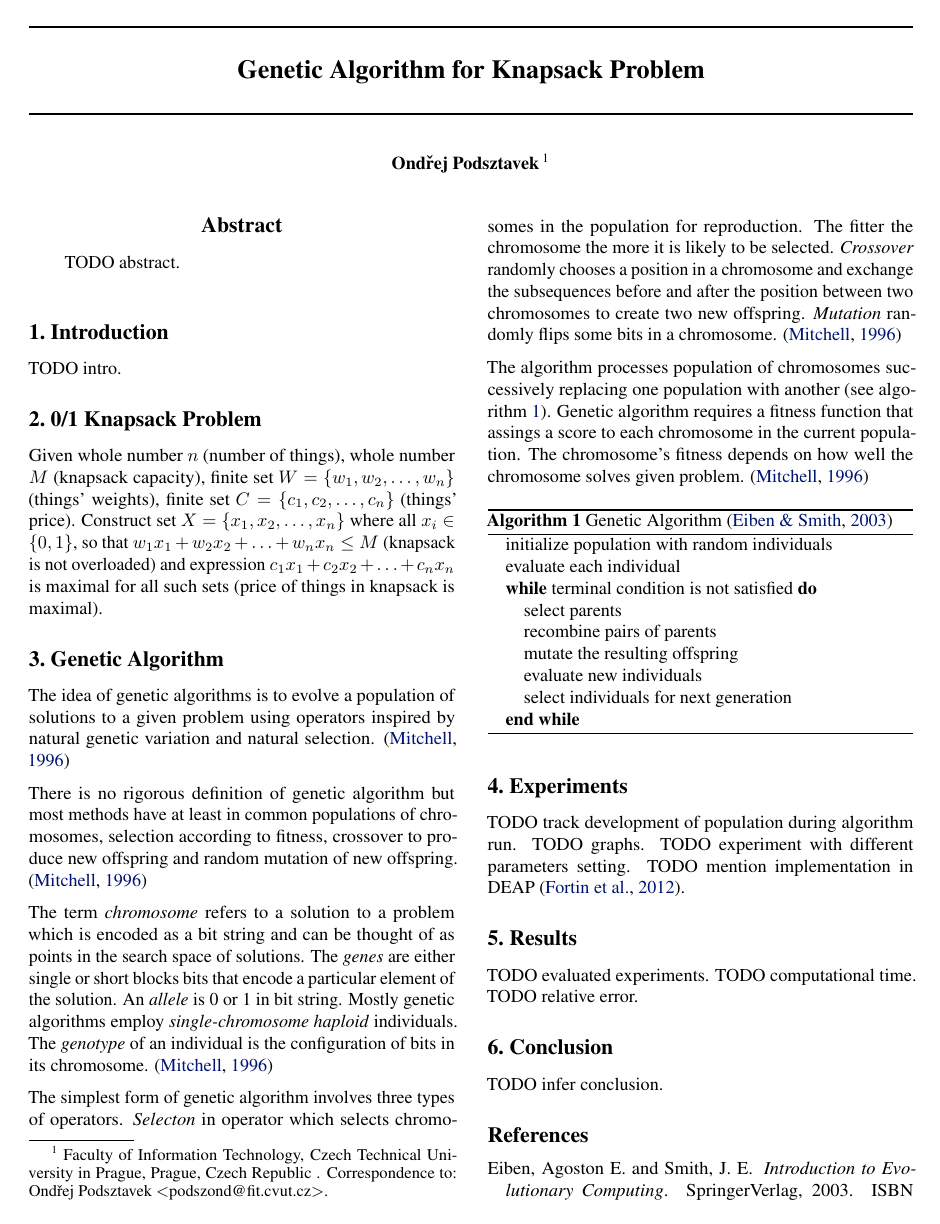
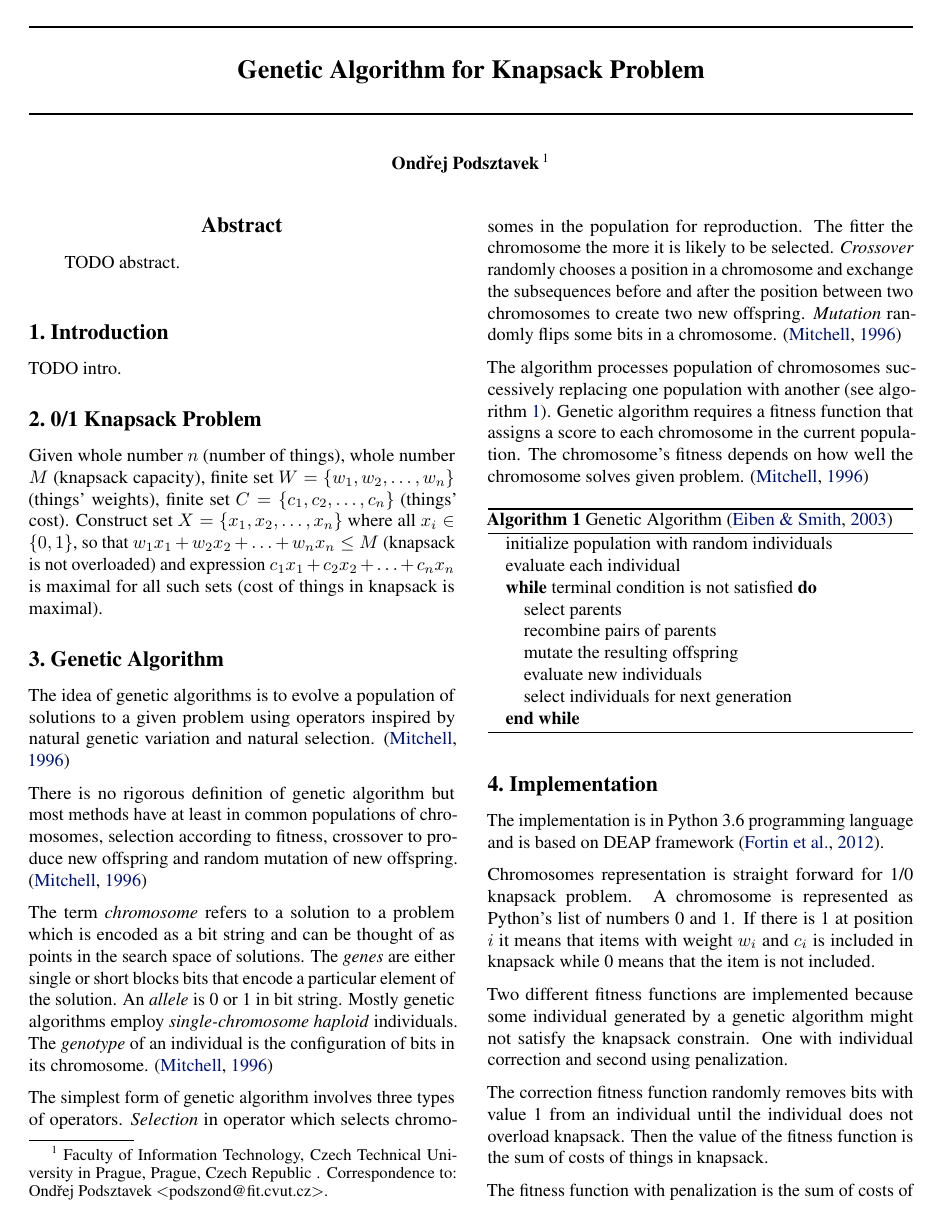
Before and after one commit to podondra/genetic-algorithm, a LaTeX paper (report/report.tex): page 1 of 2. Compiled offline with pdfLaTeX.

Commit message:
Add more implementation details to report

```diff
--- a/report/report.tex
+++ b/report/report.tex
@@ -25,7 +23,7 @@
 
 % The \icmltitle you define below is probably too long as a header.
 % Therefore, a short form for the running title is supplied here:
-\icmltitlerunning{Genetic Algorithm}
+%\icmltitlerunning{}
 
 \begin{document}
 
@@ -90,12 +88,12 @@ TODO intro.
 Given whole number $n$ (number of things),
 whole number $M$ (knapsack capacity),
 finite set $W = \{w_1, w_2, \dots , w_n\}$ (things' weights),
-finite set $C = \{c_1, c_2, \dots , c_n\}$ (things' price).
+finite set $C = \{c_1, c_2, \dots , c_n\}$ (things' cost).
 Construct set $X = \{x_1, x_2, \dots , x_n\}$ where all $x_i \in \{0, 1\}$,
 so that $w_1 x_1 + w_2 x_2 + \dots + w_n x_n \leq M$
 (knapsack is not overloaded)
 and expression $c_1 x_1 + c_2 x_2 + \dots + c_n x_n$ is maximal for all such
-sets (price of things in knapsack is maximal).
+sets (cost of things in knapsack is maximal).
 
 \section{Genetic Algorithm}
 
@@ -122,7 +120,7 @@ in its chromosome.
 \cite{mitchell1996}
 
 The simplest form of genetic algorithm involves three types of operators.
-\textit{Selecton} in operator which selects chromosomes in the population for
+\textit{Selection} in operator which selects chromosomes in the population for
 reproduction.
 The fitter the chromosome the more it is likely to be selected.
 \textit{Crossover} randomly chooses a position in a chromosome
@@ -133,7 +131,7 @@ two chromosomes to create two new offspring.
 
 The algorithm processes population of chromosomes successively replacing
 one population with another (see algorithm~\ref{alg:ga}).
-Genetic algorithm requires a fitness function that assings a score to
+Genetic algorithm requires a fitness function that assigns a score to
 each chromosome in the current population.
 The chromosome's fitness depends on how well the chromosome solves given
 problem.
@@ -155,3 +153,24 @@ problem.
 \end{algorithmic}
 \end{algorithm}
 
+\section{Implementation}
+
+The implementation is in Python 3.6 programming language
+and is based on DEAP framework~\cite{fortin2012}.
+
+Chromosomes representation is straight forward for 1/0 knapsack problem.
+A chromosome is represented as Python's list of numbers 0 and 1.
+If there is 1 at position $i$ it means that items with weight $w_i$ and $c_i$
+is included in knapsack while 0 means that the item is not included.
+
+Two different fitness functions are implemented
+because some individual generated by a genetic algorithm might not satisfy
+the knapsack constrain.
+One with individual correction and second using penalization.
+
+The correction fitness function randomly removes bits with value 1
+from an individual until the individual does not overload knapsack.
+Then the value of the fitness function is the sum of costs of things
+in knapsack.
+
+The fitness function with penalization is the sum of costs of things
@@ -160,13 +198,7 @@ problem.
 TODO track development of population during algorithm run.
-TODO graphs.
+TODO graphs, computational time, relative error.
 TODO experiment with different parameters setting.
-TODO mention implementation in DEAP~\cite{fortin2012}.
-
-\section{Results}
-
 TODO evaluated experiments.
-TODO computational time.
-TODO relative error.
 
 \section{Conclusion}
 
```
Also changed, not shown: report/report.tex (21 more changed lines).
